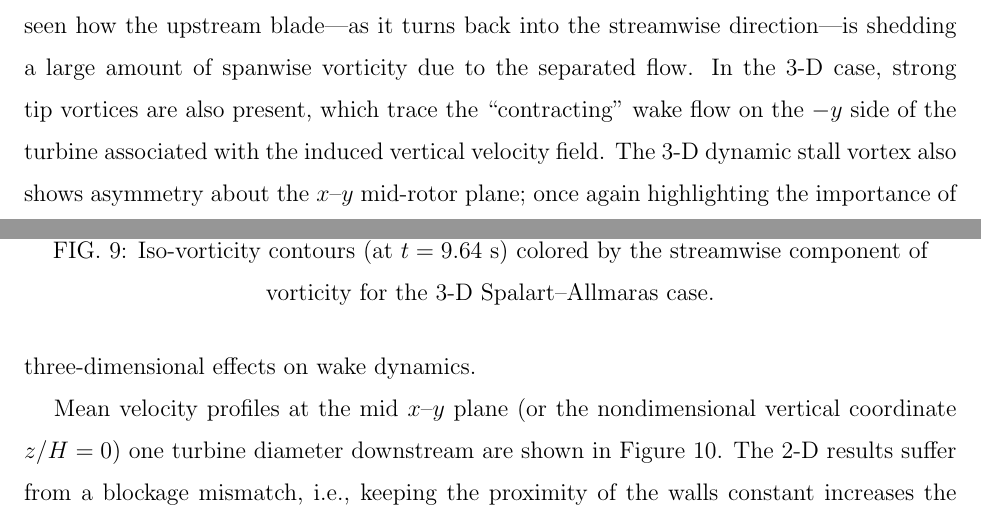
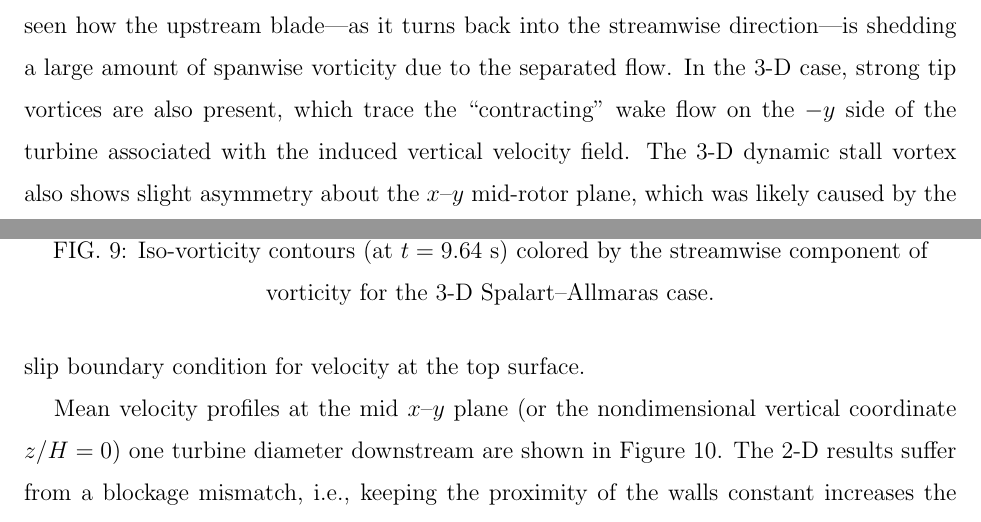
Before and after one commit to petebachant/CFT-wake-modeling-paper, a LaTeX paper (paper.tex): two parts of pages 10 and 11 of 19, joined at a grey line, cut so that both start at the same text. Compiled offline with pdfLaTeX.

Commit message:
Discuss reason for assymmetric DS vortex

```diff
--- a/paper.tex
+++ b/paper.tex
@@ -522,8 +522,8 @@ streamwise direction---is shedding a large amount of spanwise vorticity due to
 the separated flow. In the 3-D case, strong tip vortices are also present, which
 trace the ``contracting'' wake flow on the $-y$ side of the turbine associated
 with the induced vertical velocity field. The 3-D dynamic stall vortex also
-shows asymmetry about the $x$--$y$ mid-rotor plane; once again highlighting the
-importance of three-dimensional effects on wake dynamics.
+shows slight asymmetry about the $x$--$y$ mid-rotor plane, which was likely
+caused by the slip boundary condition for velocity at the top surface.
 
 \begin{figure}
     \centering
```
